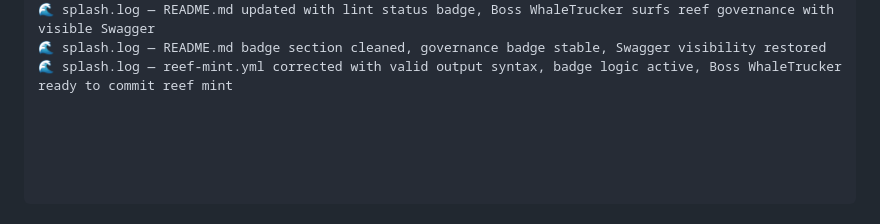
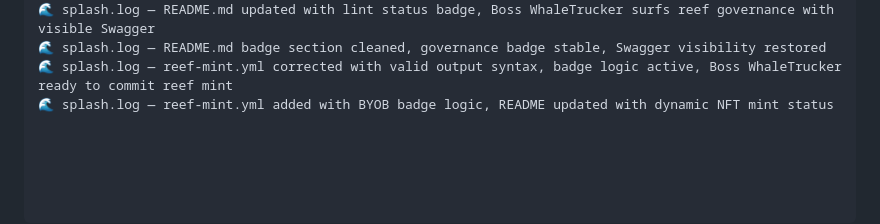
Before and after one commit to scutuatua-crypto/czonedive-core, a Markdown page: README.md, the part around the change. Drawn GitHub-style.

```diff
--- a/README.md
+++ b/README.md
@@ -75,3 +75,4 @@ in the Software without restriction...
 🌊 splash.log — README.md updated with lint status badge, Boss WhaleTrucker surfs reef governance with visible Swagger
 🌊 splash.log — README.md badge section cleaned, governance badge stable, Swagger visibility restored
 🌊 splash.log — reef-mint.yml corrected with valid output syntax, badge logic active, Boss WhaleTrucker ready to commit reef mint
+🌊 splash.log — reef-mint.yml added with BYOB badge logic, README updated with dynamic NFT mint status
```
